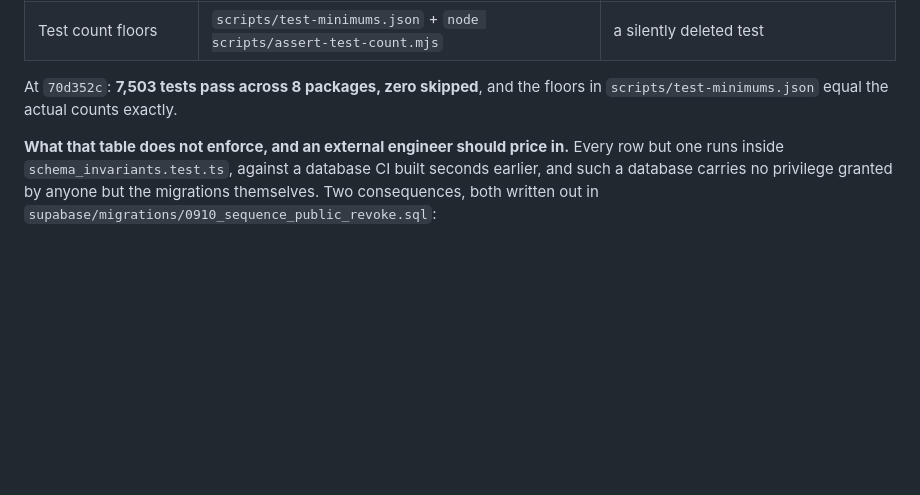
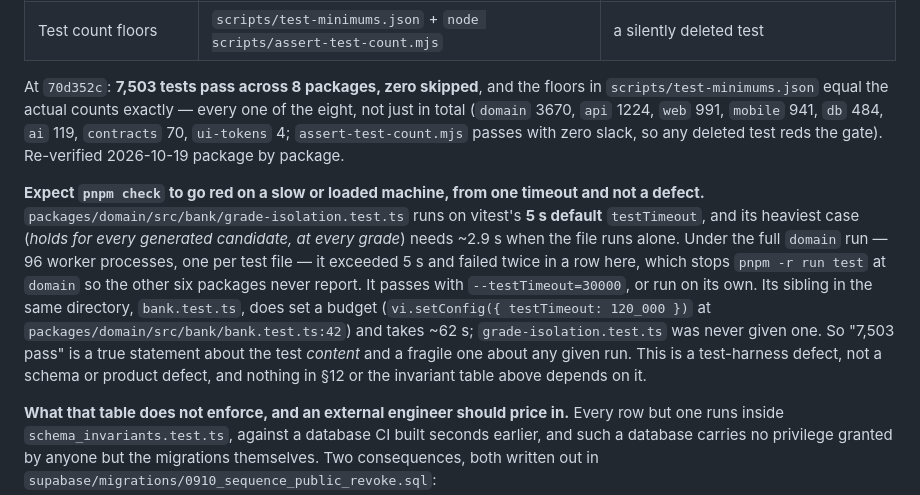
Before and after one commit to erickjgreenmd-byte/claudecampsophie, a Markdown page: docs/Database_Schema.md, the part around the change. Drawn GitHub-style; blank space fills up the shorter version.

```diff
--- a/docs/Database_Schema.md
+++ b/docs/Database_Schema.md
@@ -1925,7 +1925,22 @@ parent must mint a new pairing code (BUG-244, owner action #45).
 | Test count floors | `scripts/test-minimums.json` + `node scripts/assert-test-count.mjs` | a silently deleted test |
 
 At `70d352c`: **7,503 tests pass across 8 packages, zero skipped**, and the floors in
-`scripts/test-minimums.json` equal the actual counts exactly.
+`scripts/test-minimums.json` equal the actual counts exactly — every one of the eight, not just in
+total (`domain` 3670, `api` 1224, `web` 991, `mobile` 941, `db` 484, `ai` 119, `contracts` 70,
+`ui-tokens` 4; `assert-test-count.mjs` passes with zero slack, so any deleted test reds the gate).
+Re-verified 2026-10-19 package by package.
+
+**Expect `pnpm check` to go red on a slow or loaded machine, from one timeout and not a defect.**
+`packages/domain/src/bank/grade-isolation.test.ts` runs on vitest's **5 s default** `testTimeout`,
+and its heaviest case (*holds for every generated candidate, at every grade*) needs ~2.9 s when the
+file runs alone. Under the full `domain` run — 96 worker processes, one per test file — it exceeded
+5 s and failed twice in a row here, which stops `pnpm -r run test` at `domain` so the other six
+packages never report. It passes with `--testTimeout=30000`, or run on its own. Its sibling in the
+same directory, `bank.test.ts`, does set a budget (`vi.setConfig({ testTimeout: 120_000 })` at
+`packages/domain/src/bank/bank.test.ts:42`) and takes ~62 s; `grade-isolation.test.ts` was never
+given one. So "7,503 pass" is a true statement about the test *content* and a fragile one about any
+given run. This is a test-harness defect, not a schema or product defect, and nothing in §12 or the
+invariant table above depends on it.
 
 **What that table does not enforce, and an external engineer should price in.** Every row but one runs
 inside `schema_invariants.test.ts`, against a database CI built seconds earlier, and such a database
```
Also changed, not shown: docs/Architecture_Decisions.md (+64 -19 lines).
